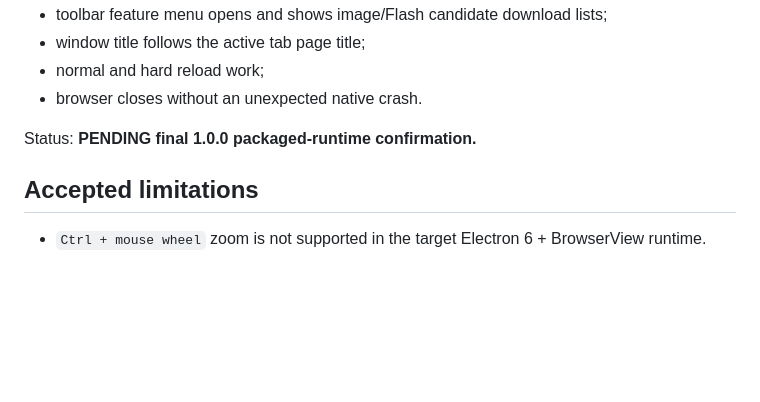
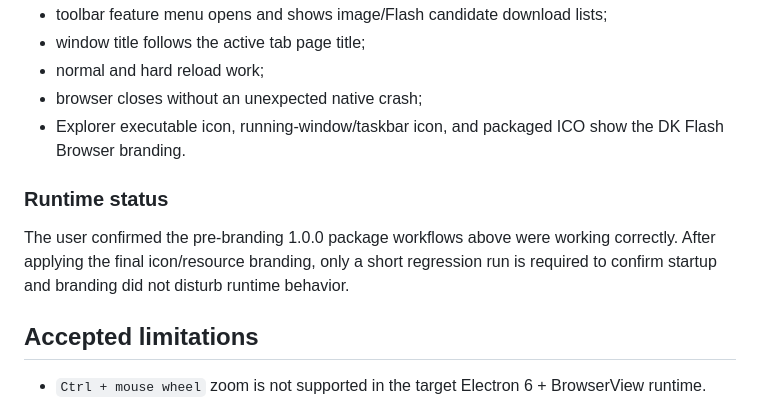
Before and after one commit to danhk0612/dk_flash_browser, a Markdown page: docs/RELEASE_1.0.0.md, the part around one of its changes. GitHub-like rendering; blank space fills up the shorter version.

```diff
--- a/docs/RELEASE_1.0.0.md
+++ b/docs/RELEASE_1.0.0.md
@@ -96,9 +84,12 @@ Verify at minimum:
 - toolbar feature menu opens and shows image/Flash candidate download lists;
 - window title follows the active tab page title;
 - normal and hard reload work;
-- browser closes without an unexpected native crash.
+- browser closes without an unexpected native crash;
+- Explorer executable icon, running-window/taskbar icon, and packaged ICO show the DK Flash Browser branding.
 
-Status: **PENDING final 1.0.0 packaged-runtime confirmation.**
+### Runtime status
+
+The user confirmed the pre-branding 1.0.0 package workflows above were working correctly. After applying the final icon/resource branding, only a short regression run is required to confirm startup and branding did not disturb runtime behavior.
 
 ## Accepted limitations
 
```
Also changed, not shown: other parts of docs/RELEASE_1.0.0.md (+12 -24 lines).
